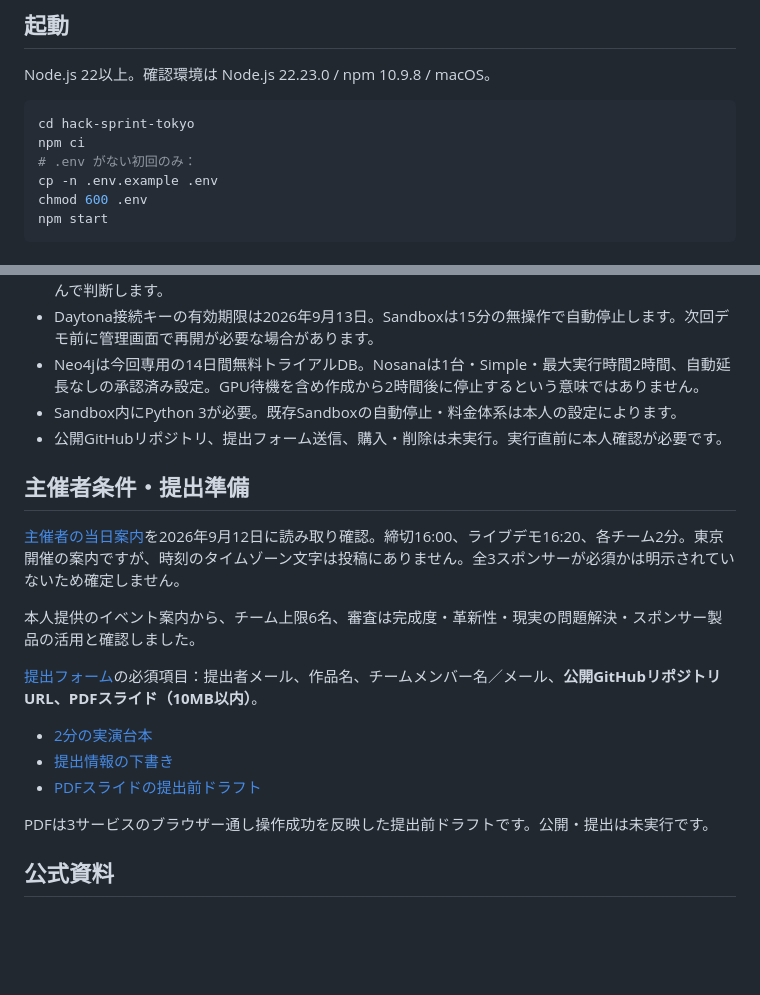
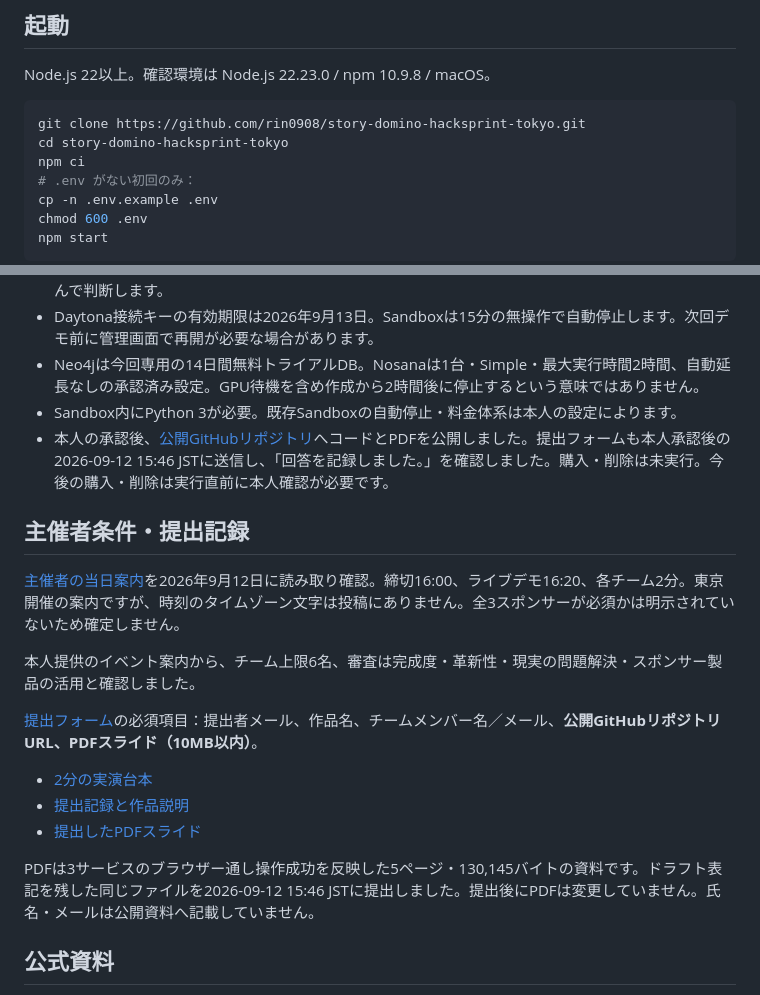
Before and after one commit to rin0908/story-domino-hacksprint-tokyo, a Markdown page: README.md, 2 parts joined by grey strips. Drawn GitHub-style; blank space fills up the shorter version.

Commit message:
Document public repository, reproducible clone and completed submission

````diff
--- a/README.md
+++ b/README.md
@@ -17,7 +17,8 @@ Daytona・Neo4j・Nosanaが登場する架空のハッカソン喜劇です。
 Node.js 22以上。確認環境は Node.js 22.23.0 / npm 10.9.8 / macOS。
 
 ```sh
-cd hack-sprint-tokyo
+git clone https://github.com/rin0908/story-domino-hacksprint-tokyo.git
+cd story-domino-hacksprint-tokyo
 npm ci
 # .env がない初回のみ：
 cp -n .env.example .env
@@ -107,9 +108,9 @@ Daytonaでは生成文をコードとして実行しません。固定Pythonコ
 - Daytona接続キーの有効期限は2026年9月13日。Sandboxは15分の無操作で自動停止します。次回デモ前に管理画面で再開が必要な場合があります。
 - Neo4jは今回専用の14日間無料トライアルDB。Nosanaは1台・Simple・最大実行時間2時間、自動延長なしの承認済み設定。GPU待機を含め作成から2時間後に停止するという意味ではありません。
 - Sandbox内にPython 3が必要。既存Sandboxの自動停止・料金体系は本人の設定によります。
-- 公開GitHubリポジトリ、提出フォーム送信、購入・削除は未実行。実行直前に本人確認が必要です。
+- 本人の承認後、[公開GitHubリポジトリ](https://github.com/rin0908/story-domino-hacksprint-tokyo)へコードとPDFを公開しました。提出フォームも本人承認後の2026-09-12 15:46 JSTに送信し、「回答を記録しました。」を確認しました。購入・削除は未実行。今後の購入・削除は実行直前に本人確認が必要です。
 
-## 主催者条件・提出準備
+## 主催者条件・提出記録
 
 [主催者の当日案内](https://community.theaibuilders.dev/c/20260912_daytona_tokyo#message_2151160767)を2026年9月12日に読み取り確認。締切16:00、ライブデモ16:20、各チーム2分。東京開催の案内ですが、時刻のタイムゾーン文字は投稿にありません。全3スポンサーが必須かは明示されていないため確定しません。
 
@@ -118,10 +119,10 @@ Daytonaでは生成文をコードとして実行しません。固定Pythonコ
 [提出フォーム](https://tinyurl.com/0912submit)の必須項目：提出者メール、作品名、チームメンバー名／メール、**公開GitHubリポジトリURL、PDFスライド（10MB以内）**。
 
 - [2分の実演台本](docs/demo-script.md)
-- [提出情報の下書き](docs/submission-draft.md)
-- [PDFスライドの提出前ドラフト](output/pdf/story-domino-submission-draft.pdf)
+- [提出記録と作品説明](docs/submission-draft.md)
+- [提出したPDFスライド](output/pdf/story-domino-submission-draft.pdf)
 
-PDFは3サービスのブラウザー通し操作成功を反映した提出前ドラフトです。公開・提出は未実行です。
+PDFは3サービスのブラウザー通し操作成功を反映した5ページ・130,145バイトの資料です。ドラフト表記を残した同じファイルを2026-09-12 15:46 JSTに提出しました。提出後にPDFは変更していません。氏名・メールは公開資料へ記載していません。
 
 ## 公式資料
 
````
